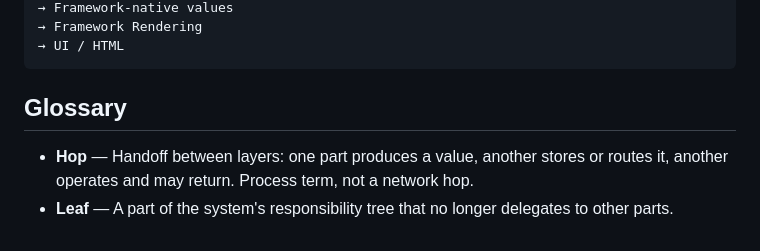
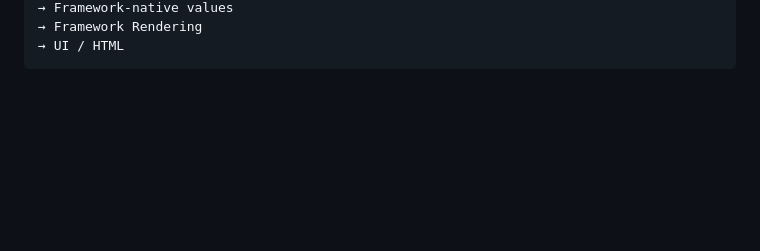
Before and after one commit to cmx-tools/packages, a Markdown page: CONTEXT.md, the part around one of its changes. Rendered like a GitHub page; blank space fills up the shorter version.

````diff
--- a/CONTEXT.md
+++ b/CONTEXT.md
@@ -129,8 +105,3 @@ CMX Document + Environment
 → Framework Rendering
 → UI / HTML
 ```
-
-## Glossary
-
-- **Hop** — Handoff between layers: one part produces a value, another stores or routes it, another operates and may return. Process term, not a network hop.
-- **Leaf** — A part of the system's responsibility tree that no longer delegates to other parts.
````
Also changed, not shown: other parts of CONTEXT.md (+42 -66 lines).
